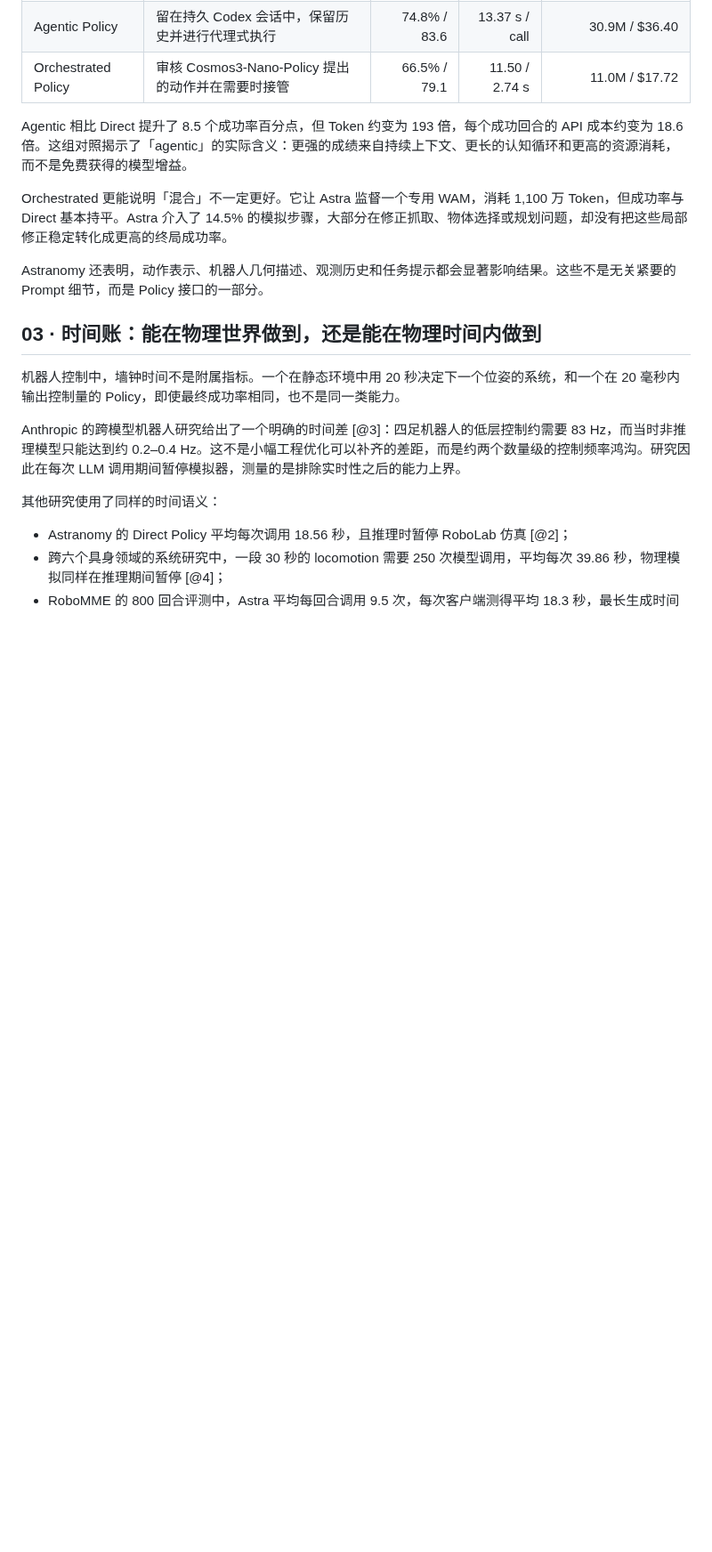
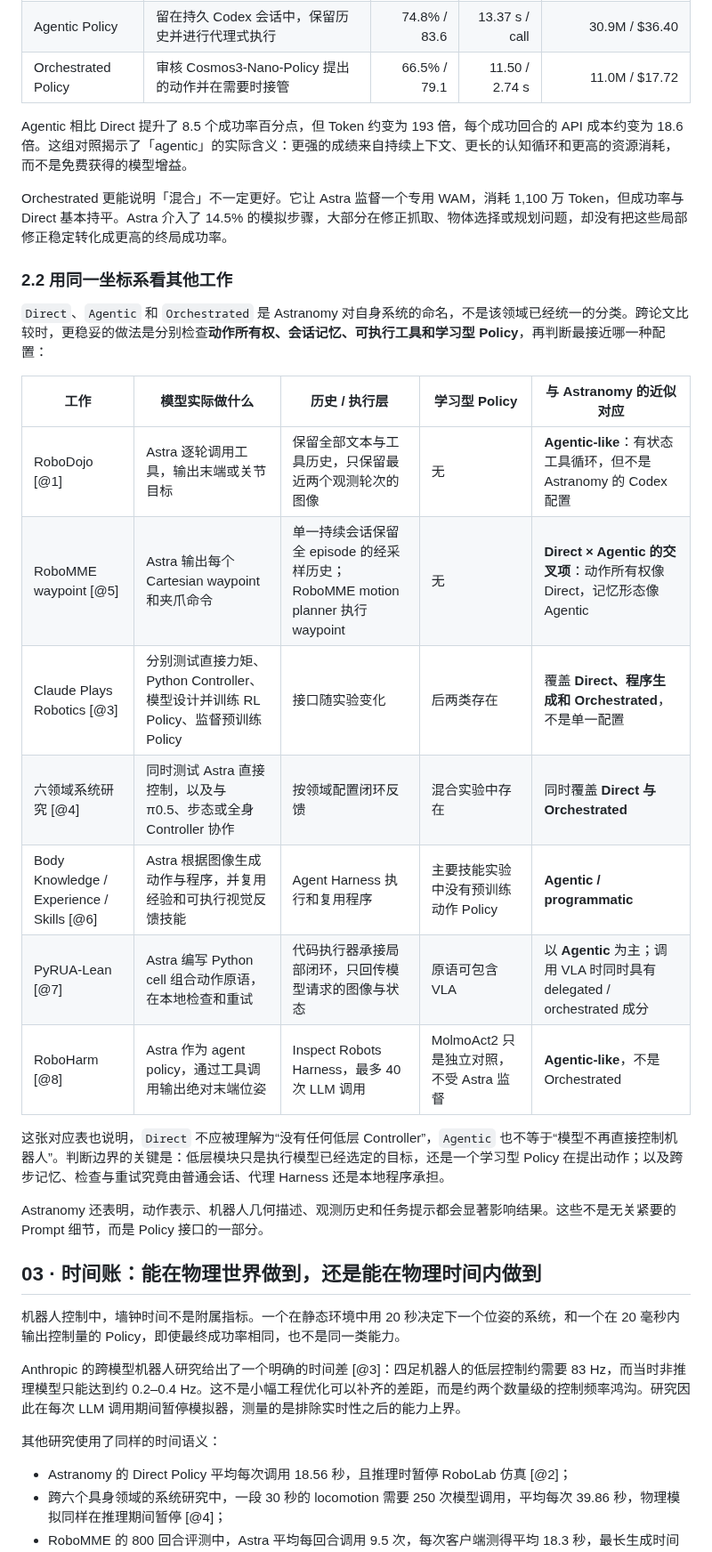
Before and after one commit to SupeRuier/rui-blog, a Markdown page: content/posts/gpt6-astra-robot-policy.md, the part around one of its changes. Shown at 89% size. Rendered like a GitHub page; blank space fills up the shorter version.

Commit message:
梳理 Astra 机器人策略控制栈

```diff
--- a/content/posts/gpt6-astra-robot-policy.md
+++ b/content/posts/gpt6-astra-robot-policy.md
@@ -47,6 +61,22 @@ NVIDIA 的 Astranomy 把问题拆得最清楚。它在 RoboLab-120 上区分三
 Agentic 相比 Direct 提升了 8.5 个成功率百分点，但 Token 约变为 193 倍，每个成功回合的 API 成本约变为 18.6 倍。这组对照揭示了「agentic」的实际含义：更强的成绩来自持续上下文、更长的认知循环和更高的资源消耗，而不是免费获得的模型增益。
 
 Orchestrated 更能说明「混合」不一定更好。它让 Astra 监督一个专用 WAM，消耗 1,100 万 Token，但成功率与 Direct 基本持平。Astra 介入了 14.5% 的模拟步骤，大部分在修正抓取、物体选择或规划问题，却没有把这些局部修正稳定转化成更高的终局成功率。
+
+### 2.2 用同一坐标系看其他工作
+
+`Direct`、`Agentic` 和 `Orchestrated` 是 Astranomy 对自身系统的命名，不是该领域已经统一的分类。跨论文比较时，更稳妥的做法是分别检查**动作所有权、会话记忆、可执行工具和学习型 Policy**，再判断最接近哪一种配置：
+
+| 工作 | 模型实际做什么 | 历史 / 执行层 | 学习型 Policy | 与 Astranomy 的近似对应 |
+| --- | --- | --- | --- | --- |
+| RoboDojo [@1] | Astra 逐轮调用工具，输出末端或关节目标 | 保留全部文本与工具历史，只保留最近两个观测轮次的图像 | 无 | **Agentic-like**：有状态工具循环，但不是 Astranomy 的 Codex 配置 |
+| RoboMME waypoint [@5] | Astra 输出每个 Cartesian waypoint 和夹爪命令 | 单一持续会话保留全 episode 的经采样历史；RoboMME motion planner 执行 waypoint | 无 | **Direct × Agentic 的交叉项**：动作所有权像 Direct，记忆形态像 Agentic |
+| Claude Plays Robotics [@3] | 分别测试直接力矩、Python Controller、模型设计并训练 RL Policy、监督预训练 Policy | 接口随实验变化 | 后两类存在 | 覆盖 **Direct、程序生成和 Orchestrated**，不是单一配置 |
+| 六领域系统研究 [@4] | 同时测试 Astra 直接控制，以及与 π0.5、步态或全身 Controller 协作 | 按领域配置闭环反馈 | 混合实验中存在 | 同时覆盖 **Direct 与 Orchestrated** |
+| Body Knowledge / Experience / Skills [@6] | Astra 根据图像生成动作与程序，并复用经验和可执行视觉反馈技能 | Agent Harness 执行和复用程序 | 主要技能实验中没有预训练动作 Policy | **Agentic / programmatic** |
+| PyRUA-Lean [@7] | Astra 编写 Python cell 组合动作原语，在本地检查和重试 | 代码执行器承接局部闭环，只回传模型请求的图像与状态 | 原语可包含 VLA | 以 **Agentic** 为主；调用 VLA 时同时具有 delegated / orchestrated 成分 |
+| RoboHarm [@8] | Astra 作为 agent policy，通过工具调用输出绝对末端位姿 | Inspect Robots Harness，最多 40 次 LLM 调用 | MolmoAct2 只是独立对照，不受 Astra 监督 | **Agentic-like**，不是 Orchestrated |
+
+这张对应表也说明，`Direct` 不应被理解为“没有任何低层 Controller”，`Agentic` 也不等于“模型不再直接控制机器人”。判断边界的关键是：低层模块只是执行模型已经选定的目标，还是一个学习型 Policy 在提出动作；以及跨步记忆、检查与重试究竟由普通会话、代理 Harness 还是本地程序承担。
 
 Astranomy 还表明，动作表示、机器人几何描述、观测历史和任务提示都会显著影响结果。这些不是无关紧要的 Prompt 细节，而是 Policy 接口的一部分。
 
```
Also changed, not shown: other parts of content/posts/gpt6-astra-robot-policy.md (+14 -0 lines).
